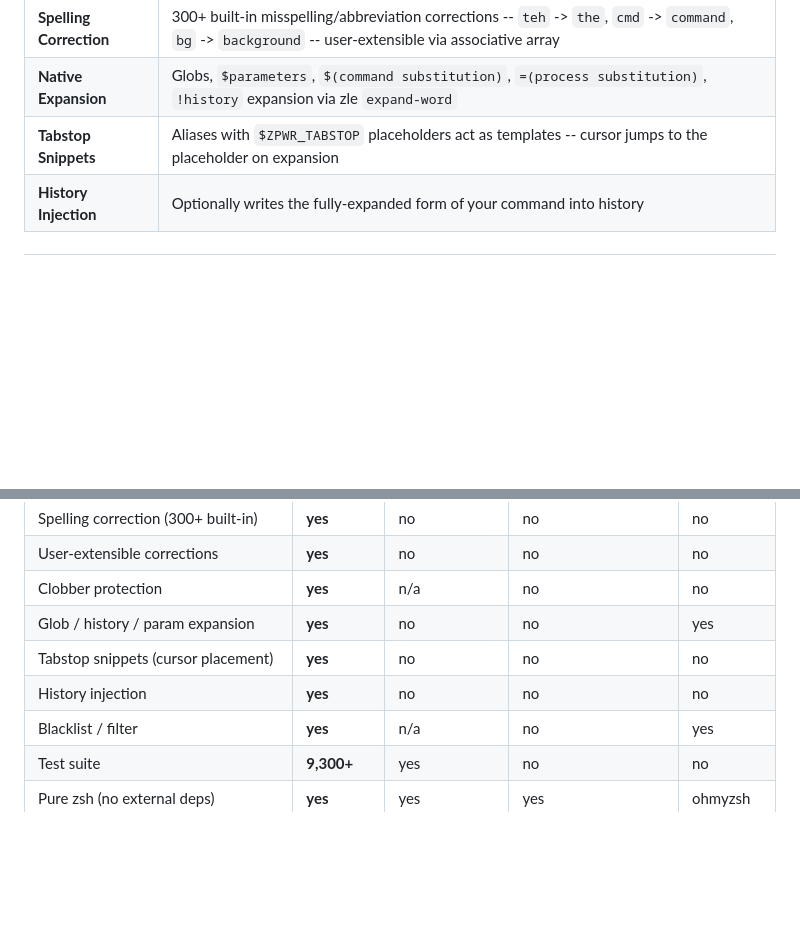
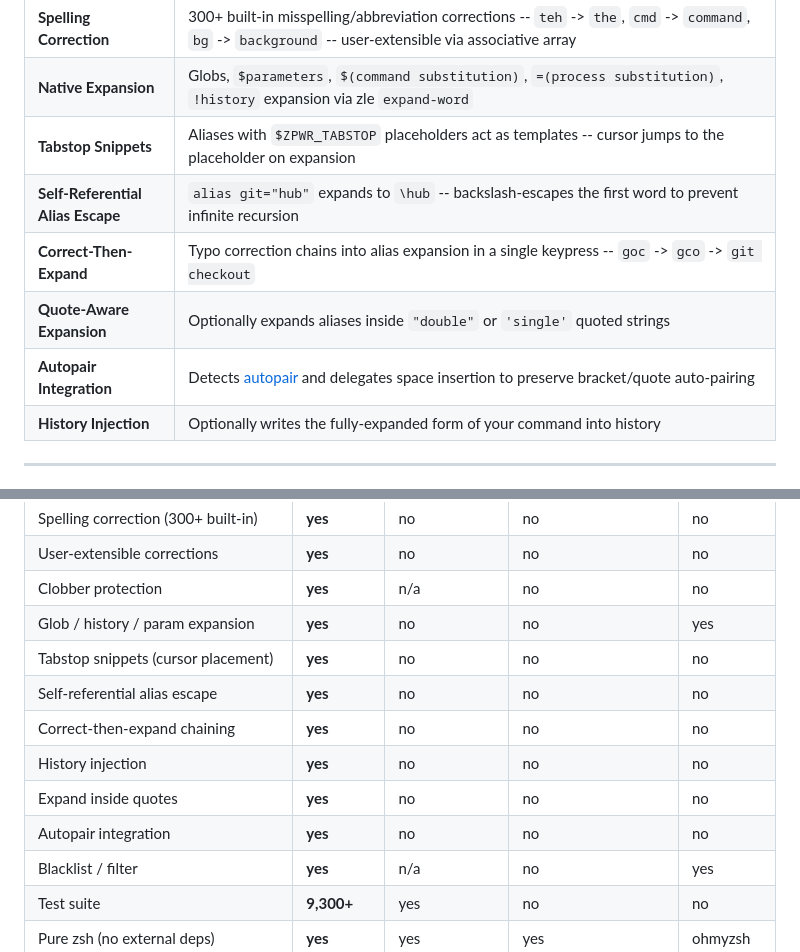
Before and after one commit to MenkeTechnologies/zsh-expand, a Markdown page: README.md, 2 parts joined by grey strips. GitHub-like rendering; blank space fills up the shorter version.

Commit message:
add unique features to README feature table and competition matrix

```diff
--- a/README.md
+++ b/README.md
@@ -55,6 +55,10 @@ teh<space>  =>  the
 | **Spelling Correction** | 300+ built-in misspelling/abbreviation corrections -- `teh` -> `the`, `cmd` -> `command`, `bg` -> `background` -- user-extensible via associative array |
 | **Native Expansion** | Globs, `$parameters`, `$(command substitution)`, `=(process substitution)`, `!history` expansion via zle `expand-word` |
 | **Tabstop Snippets** | Aliases with `$ZPWR_TABSTOP` placeholders act as templates -- cursor jumps to the placeholder on expansion |
+| **Self-Referential Alias Escape** | `alias git="hub"` expands to `\hub` -- backslash-escapes the first word to prevent infinite recursion |
+| **Correct-Then-Expand** | Typo correction chains into alias expansion in a single keypress -- `goc` -> `gco` -> `git checkout` |
+| **Quote-Aware Expansion** | Optionally expands aliases inside `"double"` or `'single'` quoted strings |
+| **Autopair Integration** | Detects [autopair](https://github.com/hlissner/zsh-autopair) and delegates space insertion to preserve bracket/quote auto-pairing |
 | **History Injection** | Optionally writes the fully-expanded form of your command into history |
 
 ---
@@ -162,7 +166,11 @@ The key is the correct word, the value is a space-separated list of misspellings
 | Clobber protection | **yes** | n/a | no | no |
 | Glob / history / param expansion | **yes** | no | no | yes |
 | Tabstop snippets (cursor placement) | **yes** | no | no | no |
+| Self-referential alias escape | **yes** | no | no | no |
+| Correct-then-expand chaining | **yes** | no | no | no |
 | History injection | **yes** | no | no | no |
+| Expand inside quotes | **yes** | no | no | no |
+| Autopair integration | **yes** | no | no | no |
 | Blacklist / filter | **yes** | n/a | no | yes |
 | Test suite | **9,300+** | yes | no | no |
 | Pure zsh (no external deps) | **yes** | yes | yes | ohmyzsh |
```
